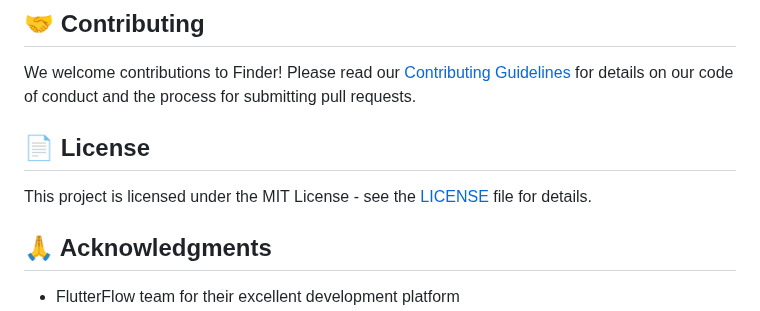
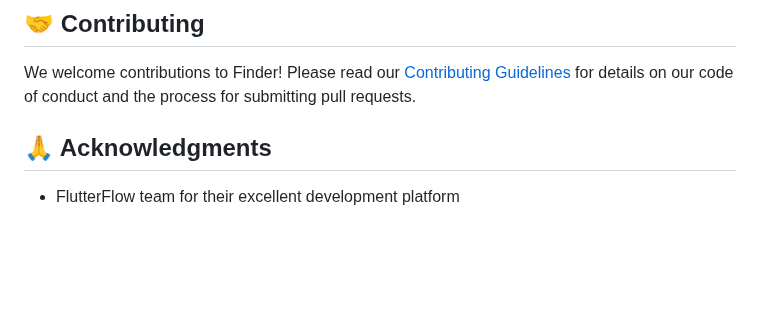
Before and after one commit to khairul-me/Finder, a Markdown page: README.md, the part around one of its changes. Drawn GitHub-style; blank space fills up the shorter version.

```diff
--- a/README.md
+++ b/README.md
@@ -131,9 +130,6 @@ flutter run
 
 We welcome contributions to Finder! Please read our [Contributing Guidelines](CONTRIBUTING.md) for details on our code of conduct and the process for submitting pull requests.
 
-## 📄 License
-
-This project is licensed under the MIT License - see the [LICENSE](LICENSE) file for details.
 
 ## 🙏 Acknowledgments
 
```
Also changed, not shown: other parts of README.md (+0 -1 lines).
